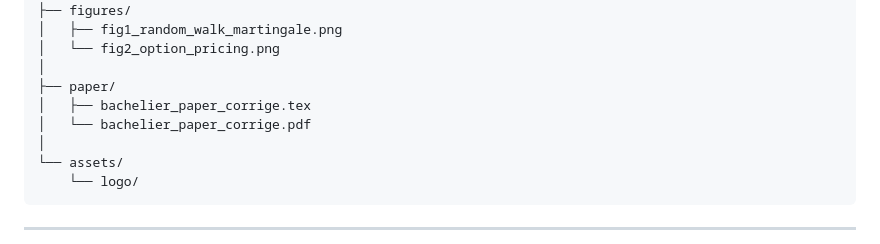
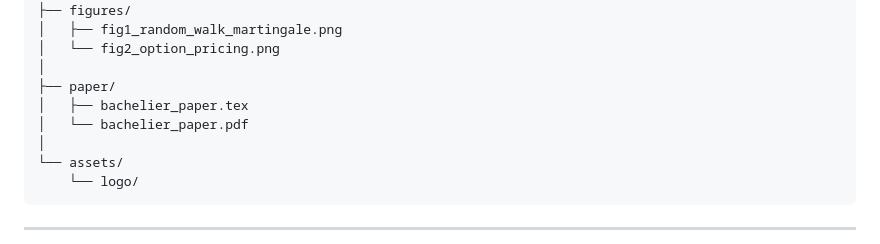
Before and after one commit to Alpha-Stochastic-Research/asr-theory-of-speculation, a Markdown page: README.md, the part around the change. Drawn GitHub-style.

Commit message:
Update README.md (#3)

```diff
--- a/README.md
+++ b/README.md
@@ -55,8 +55,8 @@ bachelier-1900-reproduction/
 │   └── fig2_option_pricing.png
 │
 ├── paper/
-│   ├── bachelier_paper_corrige.tex
-│   └── bachelier_paper_corrige.pdf
+│   ├── bachelier_paper.tex
+│   └── bachelier_paper.pdf
 │
 └── assets/
     └── logo/
```
